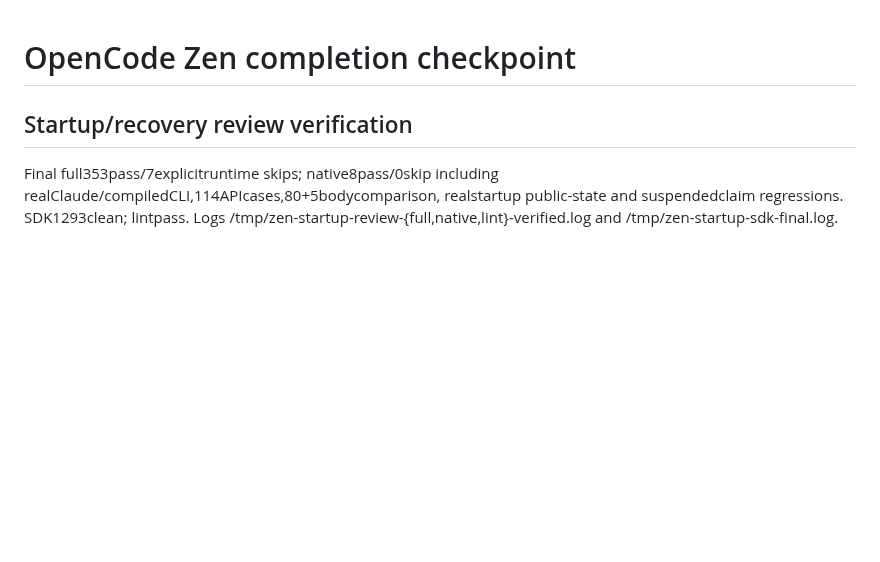
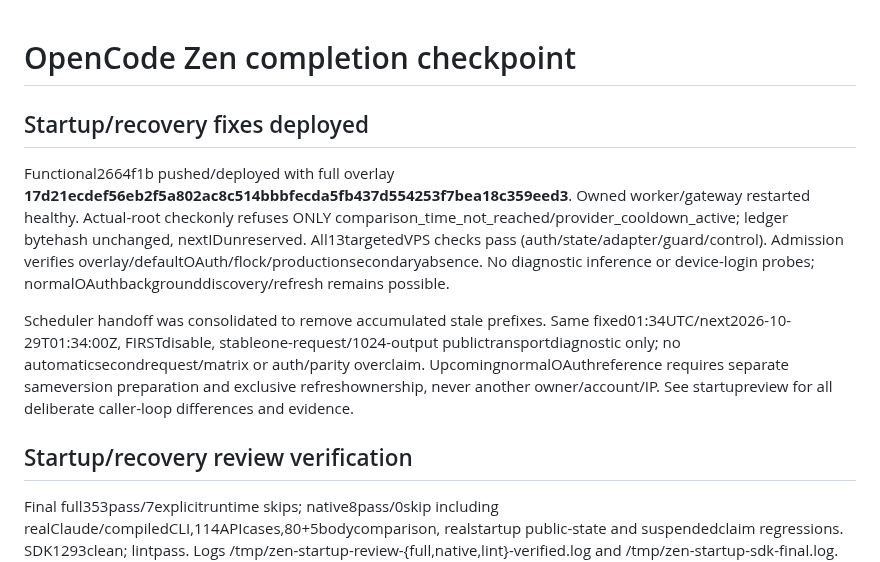
Before and after one commit to anschmieg/tokligence-gateway, a Markdown page: native/opencode/AUTONOMOUS.md, the part around the change. Rendered like a GitHub page; blank space fills up the shorter version.

Commit message:
docs: record startup review deployment and consolidate handoff

```diff
--- a/native/opencode/AUTONOMOUS.md
+++ b/native/opencode/AUTONOMOUS.md
@@ -1,4 +1,10 @@
 # OpenCode Zen completion checkpoint
+
+## Startup/recovery fixes deployed
+
+Functional2664f1b pushed/deployed with full overlay **17d21ecdef56eb2f5a802ac8c514bbbfecda5fb437d554253f7bea18c359eed3**. Owned worker/gateway restarted healthy. Actual-root checkonly refuses ONLY comparison_time_not_reached/provider_cooldown_active; ledger bytehash unchanged, nextIDunreserved. All13targetedVPS checks pass (auth/state/adapter/guard/control). Admission verifies overlay/defaultOAuth/flock/productionsecondaryabsence. No diagnostic inference or device-login probes; normalOAuthbackgrounddiscovery/refresh remains possible.
+
+Scheduler handoff was consolidated to remove accumulated stale prefixes. Same fixed01:34UTC/next2026-10-29T01:34:00Z, FIRSTdisable, stableone-request/1024-output publictransportdiagnostic only; no automaticsecondrequest/matrix or auth/parity overclaim. UpcomingnormalOAuthreference requires separate sameversion preparation and exclusive refreshownership, never another owner/account/IP. See startupreview for all deliberate caller-loop differences and evidence.
 
 ## Startup/recovery review verification
 
```
